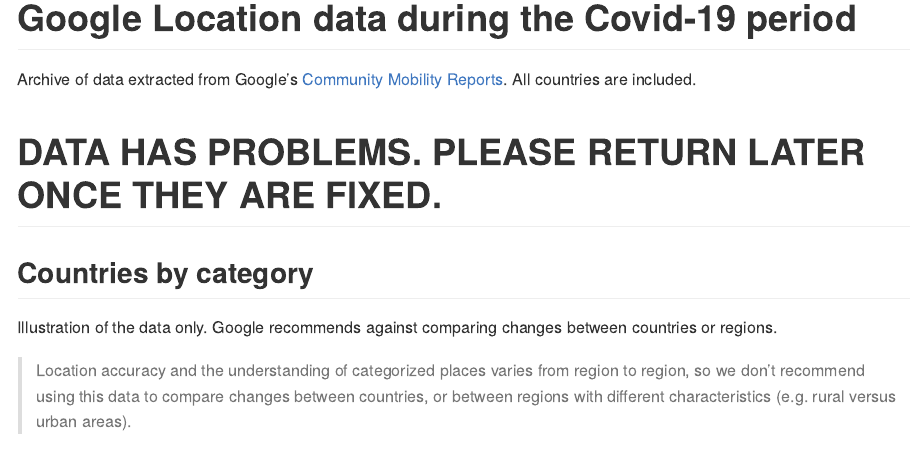
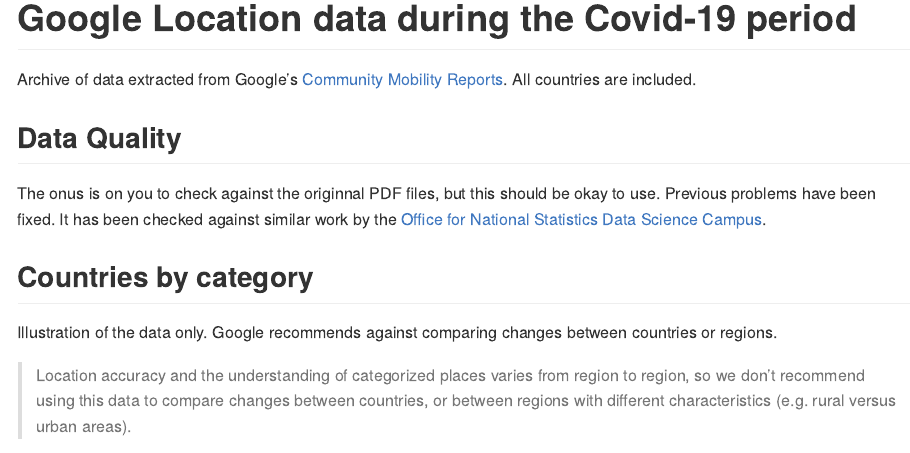
Before and after one commit to nacnudus/google-location-coronavirus, an R Markdown document (README.Rmd): the page in a window 1100 px wide, from its top. The pictures show the output file README.md that the author committed with the source, drawn offline in the style of GitHub.

Commit message:
Replace README warning with quality statement

```diff
--- a/README.Rmd
+++ b/README.Rmd
@@ -18,7 +18,12 @@
 Archive of data extracted from Google's [Community Mobility
 Reports](https://www.google.com/covid19/mobility/).  All countries are included.
 
-# **DATA HAS PROBLEMS. PLEASE RETURN LATER ONCE THEY ARE FIXED.**
+## Data Quality
+
+The onus is on you to check against the originnal PDF files, but this should be
+okay to use. Previous problems have been fixed.  It has been checked against
+similar work by the [Office for National Statistics Data Science
+Campus](https://github.com/datasciencecampus/mobility-report-data-extractor).
 
 ## Countries by category
 
```
Also changed, not shown: README.md.
